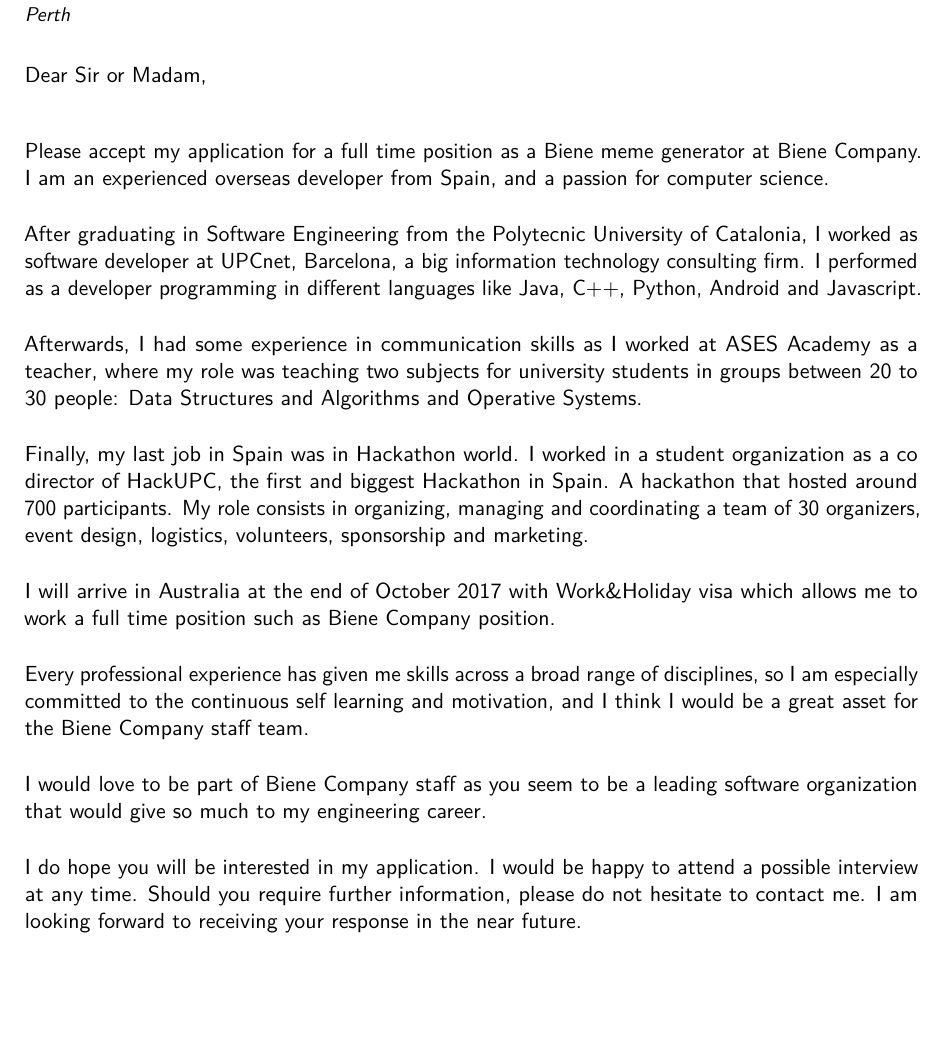
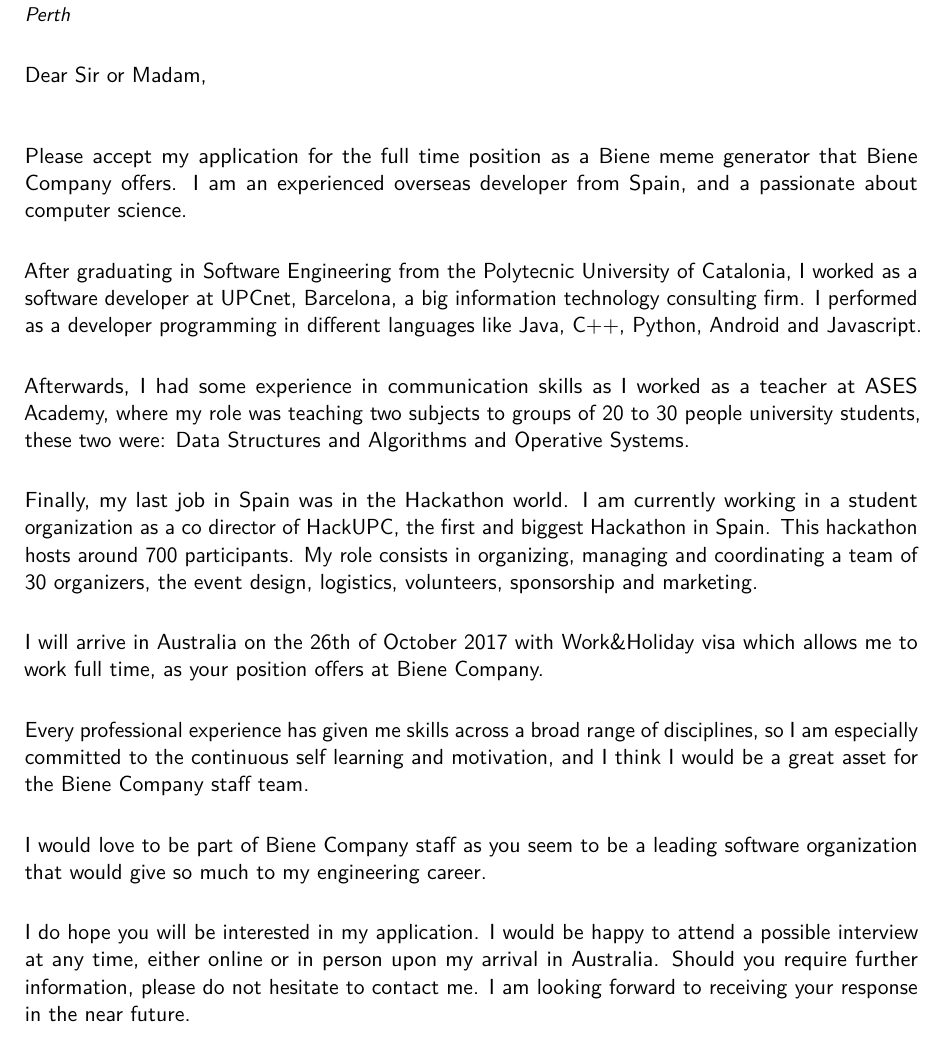
Before and after one commit to AlbertSuarez/cover-letter, a LaTeX CV (main.tex): part of the page before the commit and part of page 1 of 2 after it, cut so that both start at the same text, the shorter picture padded with empty space. Compiled offline with pdfLaTeX.

Commit message:
apply corrections

```diff
--- a/main.tex
+++ b/main.tex
@@ -61,19 +61,19 @@
 \makelettertitle
 
 \justify
-Please accept my application for a full time position as a \CompanyPosition\space at \CompanyName. I am an experienced overseas developer from Spain, and a passion for computer science.
+Please accept my application for the full time position as a \CompanyPosition\space that \CompanyName\space offers. I am an experienced overseas developer from Spain, and a passionate about computer science.
 
 \justify
-After graduating in Software Engineering from the Polytecnic University of Catalonia, I worked as software developer at UPCnet, Barcelona, a big information technology consulting firm. I performed as a developer programming in different languages like Java, C++, Python, Android and Javascript.
+After graduating in Software Engineering from the Polytecnic University of Catalonia, I worked as a software developer at UPCnet, Barcelona, a big information technology consulting firm. I performed as a developer programming in different languages like Java, C++, Python, Android and Javascript.
 
 \justify
-Afterwards, I had some experience in communication skills as I worked at ASES Academy as a teacher, where my role was teaching two subjects for university students in groups between 20 to 30 people: Data Structures and Algorithms and Operative Systems.
+Afterwards, I had some experience in communication skills as I worked as a teacher at ASES Academy, where my role was teaching two subjects to groups of 20 to 30 people university students, these two were: Data Structures and Algorithms and Operative Systems.
 
 \justify
-Finally, my last job in Spain was in Hackathon world. I worked in a student organization as a co director of HackUPC, the first and biggest Hackathon in Spain. A hackathon that hosted around 700 participants. My role consists in organizing, managing and coordinating a team of 30 organizers, event design, logistics, volunteers, sponsorship and marketing.
+Finally, my last job in Spain was in the Hackathon world. I am currently working in a student organization as a co director of HackUPC, the first and biggest Hackathon in Spain. This hackathon hosts around 700 participants. My role consists in organizing, managing and coordinating a team of 30 organizers, the event design, logistics, volunteers, sponsorship and marketing.
 
 \justify
-I will arrive in Australia at the end of October 2017 with Work\&Holiday visa which allows me to work a full time position such as \CompanyName\space position.
+I will arrive in Australia on the 26th of October 2017 with Work\&Holiday visa which allows me to work full time, as your position offers at \CompanyName.
 
 \justify
 Every professional experience has given me skills across a broad range of disciplines, so I am especially committed to the continuous self learning and motivation, and I think I would be a great asset for the \CompanyName\space staff team.
@@ -82,7 +82,7 @@
 I would love to be part of \CompanyName\space staff as you seem to be a leading software organization that would give so much to my engineering career.
 
 \justify
-I do hope you will be interested in my application. I would be happy to attend a possible interview at any time. Should you require further information, please do not hesitate to contact me. I am looking forward to receiving your response in the near future.
+I do hope you will be interested in my application. I would be happy to attend a possible interview at any time, either online or in person upon my arrival in Australia. Should you require further information, please do not hesitate to contact me. I am looking forward to receiving your response in the near future.
 
 \makeletterclosing
 
```
